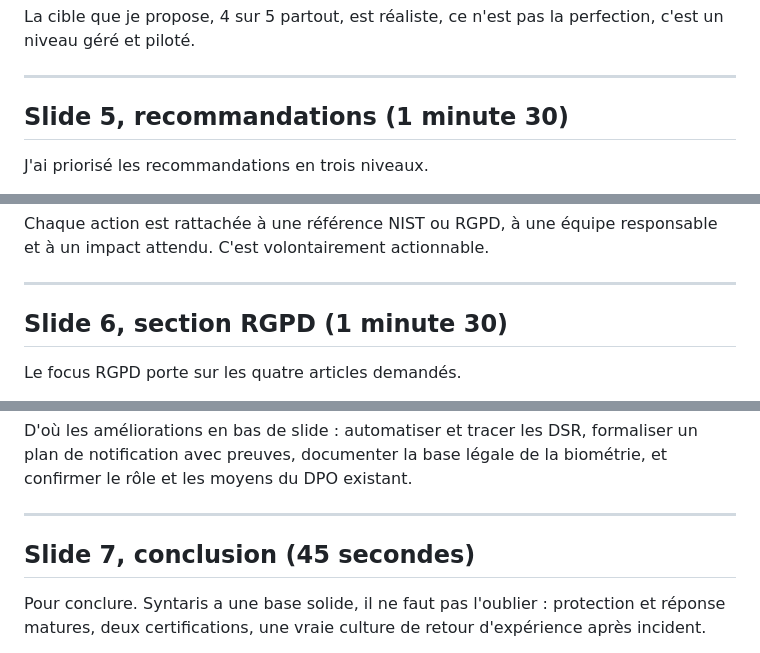
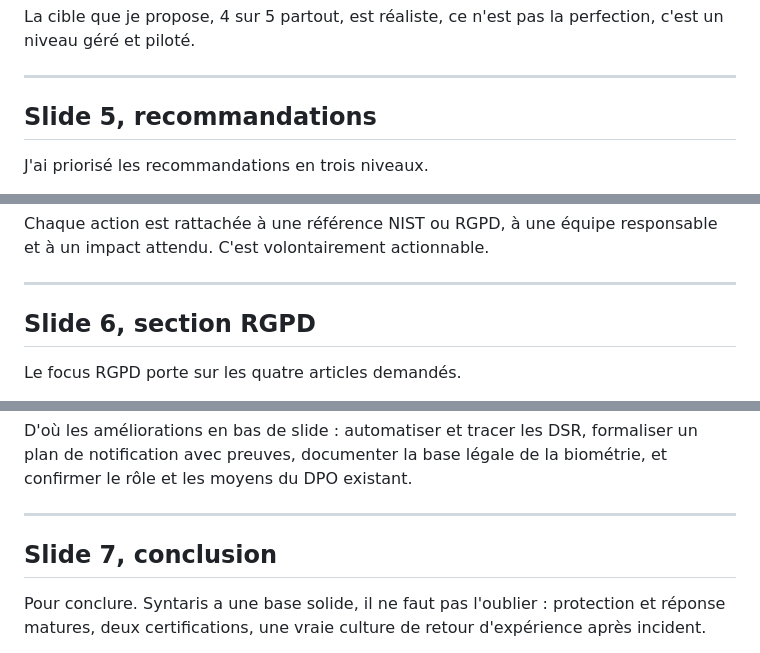
Before and after one commit to cchopin/Jedha-cybersec-fullstack, a Markdown page: 12_governance_risk_compliance/syntaris_group_audit/syntaris_notes_orales.md, 3 parts joined by grey strips. Drawn GitHub-style.

```diff
--- a/12_governance_risk_compliance/syntaris_group_audit/syntaris_notes_orales.md
+++ b/12_governance_risk_compliance/syntaris_group_audit/syntaris_notes_orales.md
@@ -54,7 +53,7 @@ La cible que je propose, 4 sur 5 partout, est réaliste, ce n'est pas la perfect
 
 ---
 
-## Slide 5, recommandations (1 minute 30)
+## Slide 5, recommandations
 
 J'ai priorisé les recommandations en trois niveaux.
 
@@ -68,7 +67,7 @@ Chaque action est rattachée à une référence NIST ou RGPD, à une équipe res
 
 ---
 
-## Slide 6, section RGPD (1 minute 30)
+## Slide 6, section RGPD
 
 Le focus RGPD porte sur les quatre articles demandés.
 
@@ -84,7 +83,7 @@ D'où les améliorations en bas de slide : automatiser et tracer les DSR, formal
 
 ---
 
-## Slide 7, conclusion (45 secondes)
+## Slide 7, conclusion
 
 Pour conclure. Syntaris a une base solide, il ne faut pas l'oublier : protection et réponse matures, deux certifications, une vraie culture de retour d'expérience après incident.
 
```
Also changed, not shown: other parts of 12_governance_risk_compliance/syntaris_group_audit/syntaris_notes_orales.md (+4 -5 lines).
